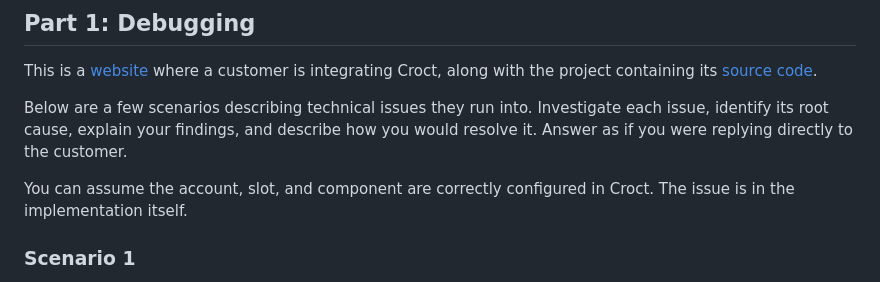
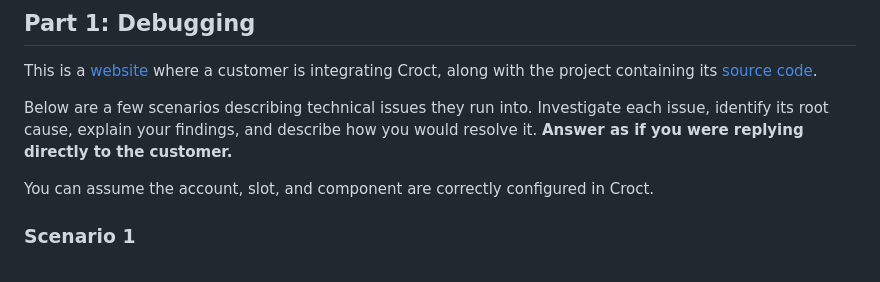
Before and after one commit to croct-tech/challenges, a Markdown page: customer-success-engineer/README.md, the part around the change. Drawn GitHub-style.

Commit message:
Update text

```diff
--- a/customer-success-engineer/README.md
+++ b/customer-success-engineer/README.md
@@ -25,9 +25,9 @@ This challenge has two parts.
 
 This is a [website](https://croct-cse-challange.vercel.app/) where a customer is integrating Croct, along with the project containing its [source code](https://github.com/croct-tech/challenges/tree/main/customer-success-engineer/tempo-challenge-project).
 
-Below are a few scenarios describing technical issues they run into. Investigate each issue, identify its root cause, explain your findings, and describe how you would resolve it. Answer as if you were replying directly to the customer.
+Below are a few scenarios describing technical issues they run into. Investigate each issue, identify its root cause, explain your findings, and describe how you would resolve it. **Answer as if you were replying directly to the customer.**
 
-You can assume the account, slot, and component are correctly configured in Croct. The issue is in the implementation itself.
+You can assume the account, slot, and component are correctly configured in Croct.
 
 ### Scenario 1
 
```
